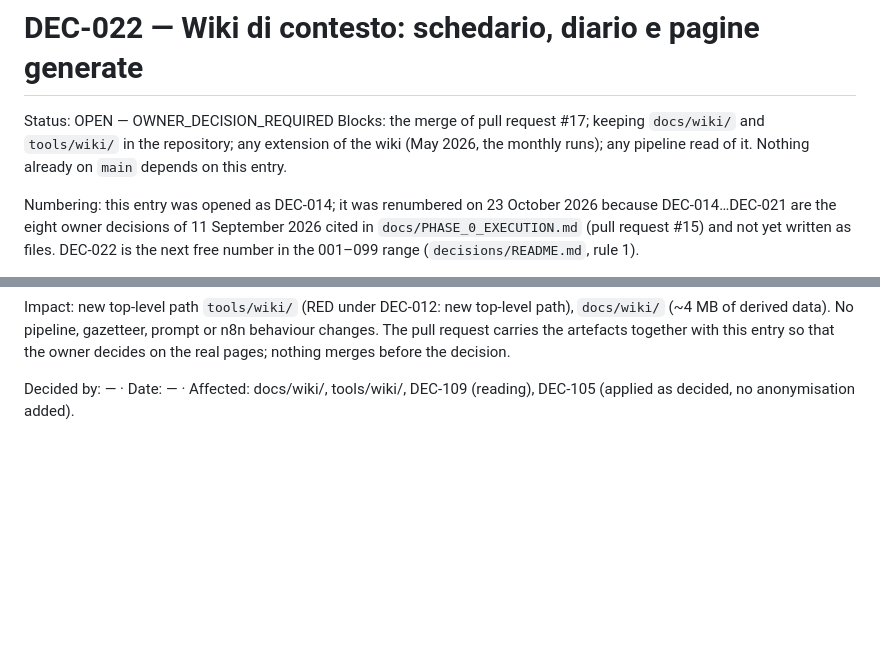
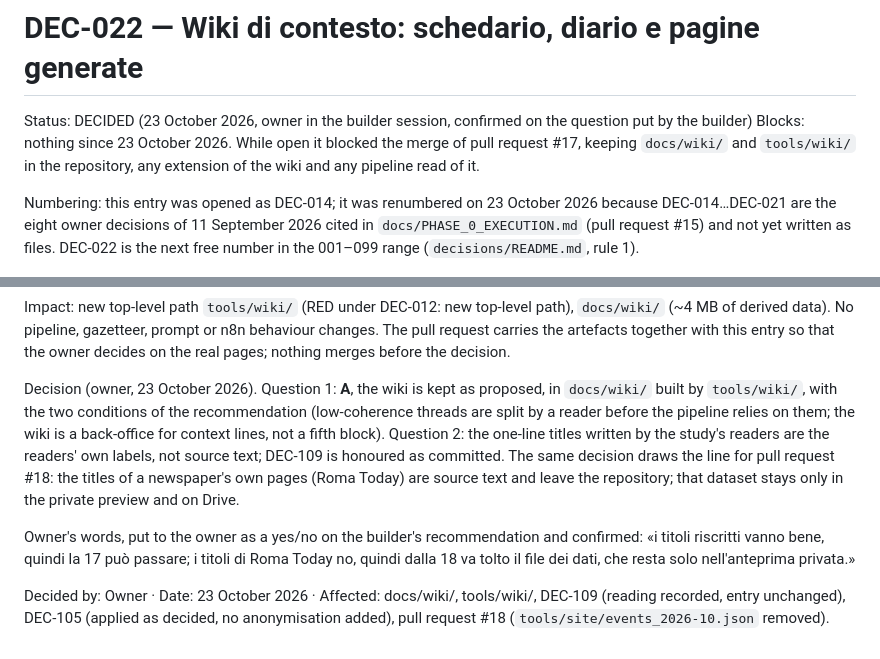
Before and after one commit to QuartieriNews/QN, a Markdown page: decisions/DEC-022-context-wiki.md, 2 parts joined by grey strips. Drawn GitHub-style; blank space fills up the shorter version.

Commit message:
DEC-022 decided: wiki kept (A), the readers' titles are labels, not source text
Owner's decision of 23 October 2026, confirmed on the builder's question:
question 1 A, question 2 the readers' one-line titles honour DEC-109 as
committed. The same line excludes the newspaper titles of pull request #18
from the repository. Blocks cleared; the entry records the owner's words.

Co-Authored-By: Claude Fable 5.1 <noreply@anthropic.com>
Claude-Session: https://claude.ai/code/session_01JH1geFdxqsSBTRc7WsD5oX

```diff
--- a/decisions/DEC-022-context-wiki.md
+++ b/decisions/DEC-022-context-wiki.md
@@ -1,9 +1,9 @@
 # DEC-022 — Wiki di contesto: schedario, diario e pagine generate
 
-Status: OPEN — OWNER_DECISION_REQUIRED
-Blocks: the merge of pull request #17; keeping `docs/wiki/` and `tools/wiki/` in the
-repository; any extension of the wiki (May 2026, the monthly runs); any pipeline read of
-it. Nothing already on `main` depends on this entry.
+Status: DECIDED (23 October 2026, owner in the builder session, confirmed on the question put by the builder)
+Blocks: nothing since 23 October 2026. While open it blocked the merge of pull request
+#17, keeping `docs/wiki/` and `tools/wiki/` in the repository, any extension of the wiki
+and any pipeline read of it.
 
 Numbering: this entry was opened as DEC-014; it was renumbered on 23 October 2026
 because DEC-014…DEC-021 are the eight owner decisions of 11 September 2026 cited in
@@ -62,5 +62,20 @@ path), `docs/wiki/` (~4 MB of derived data). No pipeline, gazetteer, prompt or
 n8n behaviour changes. The pull request carries the artefacts together with this
 entry so that the owner decides on the real pages; nothing merges before the decision.
 
-Decided by: — · Date: — · Affected: docs/wiki/, tools/wiki/, DEC-109 (reading),
-DEC-105 (applied as decided, no anonymisation added).
+Decision (owner, 23 October 2026). Question 1: **A**, the wiki is kept as proposed,
+in `docs/wiki/` built by `tools/wiki/`, with the two conditions of the recommendation
+(low-coherence threads are split by a reader before the pipeline relies on them; the
+wiki is a back-office for context lines, not a fifth block). Question 2: the one-line
+titles written by the study's readers are the readers' own labels, not source text;
+DEC-109 is honoured as committed. The same decision draws the line for pull request #18:
+the titles of a newspaper's own pages (Roma Today) are source text and leave the
+repository; that dataset stays only in the private preview and on Drive.
+
+Owner's words, put to the owner as a yes/no on the builder's recommendation and
+confirmed: «i titoli riscritti vanno bene, quindi la 17 può passare; i titoli di Roma
+Today no, quindi dalla 18 va tolto il file dei dati, che resta solo nell'anteprima
+privata.»
+
+Decided by: Owner · Date: 23 October 2026 · Affected: docs/wiki/, tools/wiki/,
+DEC-109 (reading recorded, entry unchanged), DEC-105 (applied as decided, no
+anonymisation added), pull request #18 (`tools/site/events_2026-10.json` removed).
```
